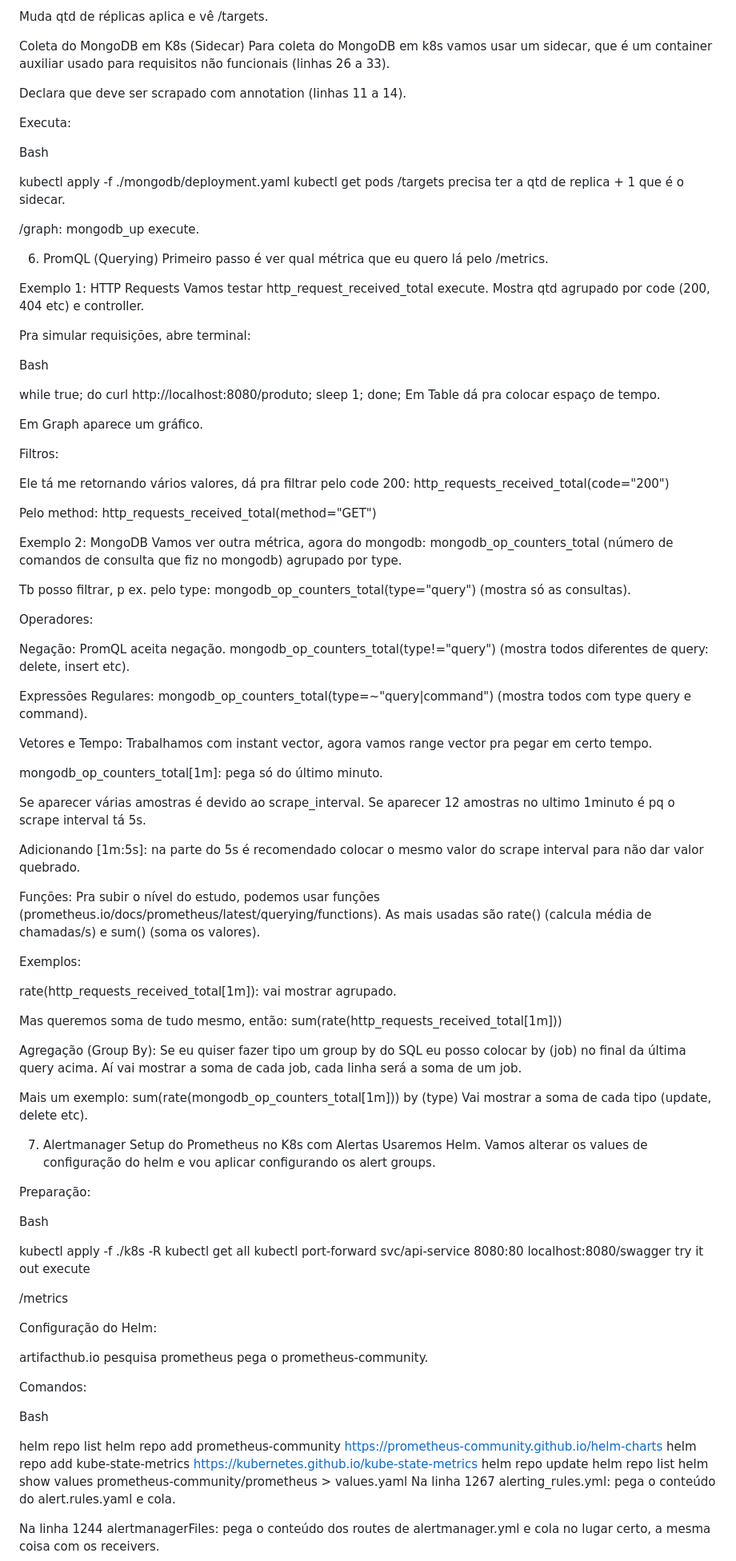
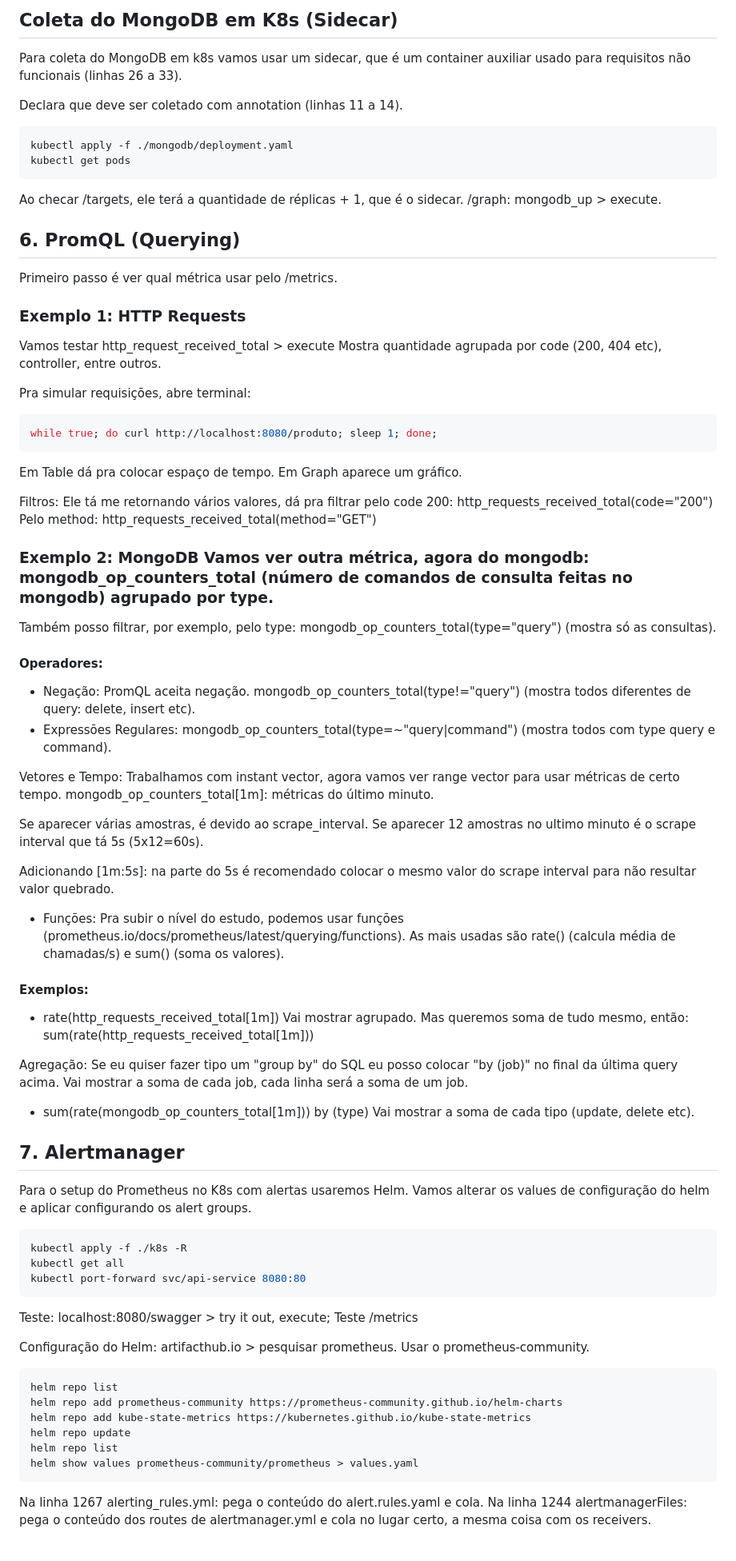
Before and after one commit to thduran/devops-portfolio, a Markdown page: 05-prometheus/day-01/README.md, the part around the change printed below. Shown: that part at 80% size. Rendered like a GitHub page.

````diff
--- a/05-prometheus/day-01/README.md
+++ b/05-prometheus/day-01/README.md
@@ -221,98 +179,86 @@ kubect apply -f ./api/deployment.yaml
 
-Muda qtd de réplicas aplica e vê /targets.
-
-Coleta do MongoDB em K8s (Sidecar)
+## Coleta do MongoDB em K8s (Sidecar)
 Para coleta do MongoDB em k8s vamos usar um sidecar, que é um container auxiliar usado para requisitos não funcionais (linhas 26 a 33).
 
-Declara que deve ser scrapado com annotation (linhas 11 a 14).
+Declara que deve ser coletado com annotation (linhas 11 a 14).
 
-Executa:
-
-Bash
-
+```bash
 kubectl apply -f ./mongodb/deployment.yaml
 kubectl get pods
-/targets precisa ter a qtd de replica + 1 que é o sidecar.
+```
 
-/graph: mongodb_up execute.
+Ao checar /targets, ele terá a quantidade de réplicas + 1, que é o sidecar.
+/graph: mongodb_up > execute.
 
-6. PromQL (Querying)
-Primeiro passo é ver qual métrica que eu quero lá pelo /metrics.
+## 6. PromQL (Querying)
+Primeiro passo é ver qual métrica usar pelo /metrics.
 
-Exemplo 1: HTTP Requests Vamos testar http_request_received_total execute. Mostra qtd agrupado por code (200, 404 etc) e controller.
+### Exemplo 1: HTTP Requests
+Vamos testar http_request_received_total > execute
+Mostra quantidade agrupada por code (200, 404 etc), controller, entre outros.
 
 Pra simular requisições, abre terminal:
 
-Bash
+```bash
+while true; do curl http://localhost:8080/produto; sleep 1; done;
+```
 
-while true; do curl http://localhost:8080/produto; sleep 1; done;
 Em Table dá pra colocar espaço de tempo.
-
 Em Graph aparece um gráfico.
 
 Filtros:
-
 Ele tá me retornando vários valores, dá pra filtrar pelo code 200: http_requests_received_total(code="200")
-
 Pelo method: http_requests_received_total(method="GET")
 
-Exemplo 2: MongoDB Vamos ver outra métrica, agora do mongodb: mongodb_op_counters_total (número de comandos de consulta que fiz no mongodb) agrupado por type.
+### Exemplo 2: MongoDB Vamos ver outra métrica, agora do mongodb: mongodb_op_counters_total (número de comandos de consulta feitas no mongodb) agrupado por type.
+Também posso filtrar, por exemplo, pelo type: mongodb_op_counters_total(type="query") (mostra só as consultas).
 
-Tb posso filtrar, p ex. pelo type: mongodb_op_counters_total(type="query") (mostra só as consultas).
+#### Operadores:
+* Negação: PromQL aceita negação. mongodb_op_counters_total(type!="query") (mostra todos diferentes de query: delete, insert etc).
+* Expressões Regulares: mongodb_op_counters_total(type=~"query|command") (mostra todos com type query e command).
 
-Operadores:
+Vetores e Tempo: Trabalhamos com instant vector, agora vamos ver range vector para usar métricas de certo tempo.
+mongodb_op_counters_total[1m]: métricas do último minuto.
 
-Negação: PromQL aceita negação. mongodb_op_counters_total(type!="query") (mostra todos diferentes de query: delete, insert etc).
+Se aparecer várias amostras, é devido ao scrape_interval. Se aparecer 12 amostras no ultimo minuto é o scrape interval que tá 5s (5x12=60s).
 
-Expressões Regulares: mongodb_op_counters_total(type=~"query|command") (mostra todos com type query e command).
+Adicionando [1m:5s]: na parte do 5s é recomendado colocar o mesmo valor do scrape interval para não resultar valor quebrado.
 
-Vetores e Tempo: Trabalhamos com instant vector, agora vamos range vector pra pegar em certo tempo.
+* Funções: Pra subir o nível do estudo, podemos usar funções (prometheus.io/docs/prometheus/latest/querying/functions).
+As mais usadas são rate() (calcula média de chamadas/s) e sum() (soma os valores).
 
-mongodb_op_counters_total[1m]: pega só do último minuto.
+#### Exemplos:
 
-Se aparecer várias amostras é devido ao scrape_interval. Se aparecer 12 amostras no ultimo 1minuto é pq o scrape interval tá 5s.
+* rate(http_requests_received_total[1m])
+Vai mostrar agrupado. Mas queremos soma de tudo mesmo, então: sum(rate(http_requests_received_total[1m]))
 
-Adicionando [1m:5s]: na parte do 5s é recomendado colocar o mesmo valor do scrape interval para não dar valor quebrado.
+Agregação: Se eu quiser fazer tipo um "group by" do SQL eu posso colocar "by (job)" no final da última query acima. Vai mostrar a soma de cada job, cada linha será a soma de um job.
 
-Funções: Pra subir o nível do estudo, podemos usar funções (prometheus.io/docs/prometheus/latest/querying/functions). As mais usadas são rate() (calcula média de chamadas/s) e sum() (soma os valores).
+* sum(rate(mongodb_op_counters_total[1m])) by (type)
+Vai mostrar a soma de cada tipo (update, delete etc).
 
-Exemplos:
+## 7. Alertmanager
+Para o setup do Prometheus no K8s com alertas usaremos Helm.
+Vamos alterar os values de configuração do helm e aplicar configurando os alert groups.
 
-rate(http_requests_received_total[1m]): vai mostrar agrupado.
-
-Mas queremos soma de tudo mesmo, então: sum(rate(http_requests_received_total[1m]))
-
-Agregação (Group By): Se eu quiser fazer tipo um group by do SQL eu posso colocar by (job) no final da última query acima. Aí vai mostrar a soma de cada job, cada linha será a soma de um job.
-
-Mais um exemplo: sum(rate(mongodb_op_counters_total[1m])) by (type) Vai mostrar a soma de cada tipo (update, delete etc).
-
-7. Alertmanager
-Setup do Prometheus no K8s com Alertas
-Usaremos Helm. Vamos alterar os values de configuração do helm e vou aplicar configurando os alert groups.
-
-Preparação:
-
-Bash
-
+```bash
 kubectl apply -f ./k8s -R
 kubectl get all
 kubectl port-forward svc/api-service 8080:80
-localhost:8080/swagger try it out execute
+```
 
-/metrics
+Teste: localhost:8080/swagger > try it out, execute; Teste /metrics
 
 Configuração do Helm:
+artifacthub.io > pesquisar prometheus. Usar o prometheus-community.
 
-artifacthub.io pesquisa prometheus pega o prometheus-community.
-
-Comandos:
-
-Bash
-
+```bash
 helm repo list
 helm repo add prometheus-community https://prometheus-community.github.io/helm-charts
 helm repo add kube-state-metrics https://kubernetes.github.io/kube-state-metrics
 helm repo update
 helm repo list
 helm show values prometheus-community/prometheus > values.yaml
+```
+
 Na linha 1267 alerting_rules.yml: pega o conteúdo do alert.rules.yaml e cola.
````
Also changed, not shown: other parts of 05-prometheus/day-01/README.md (+134 -187 lines).
